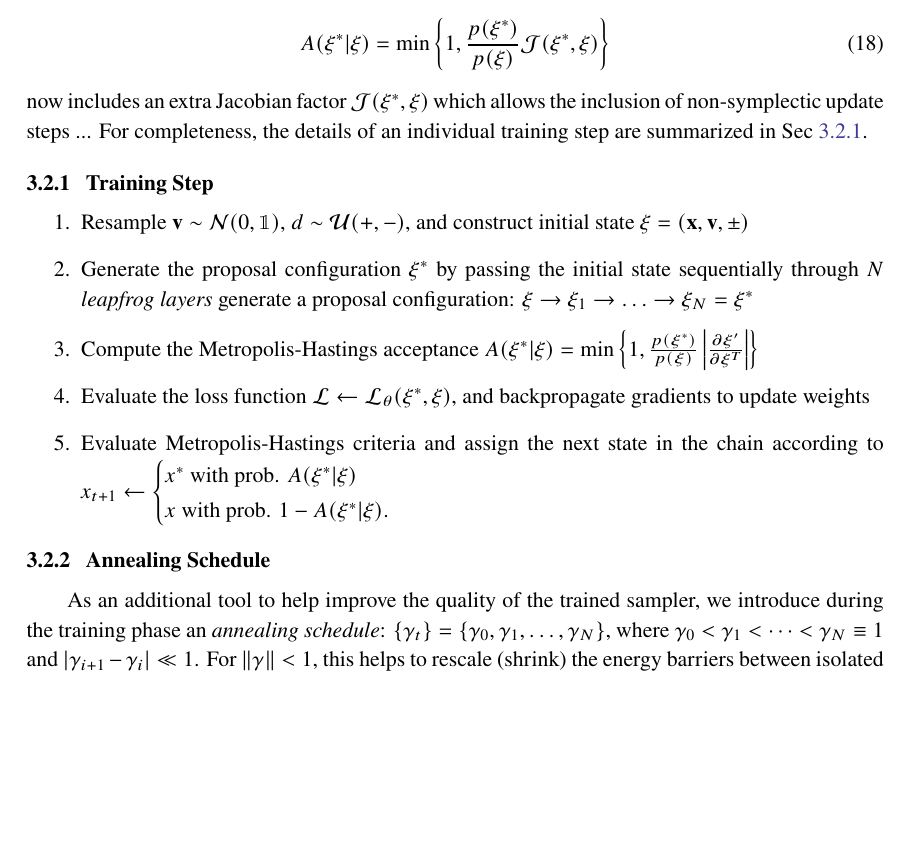
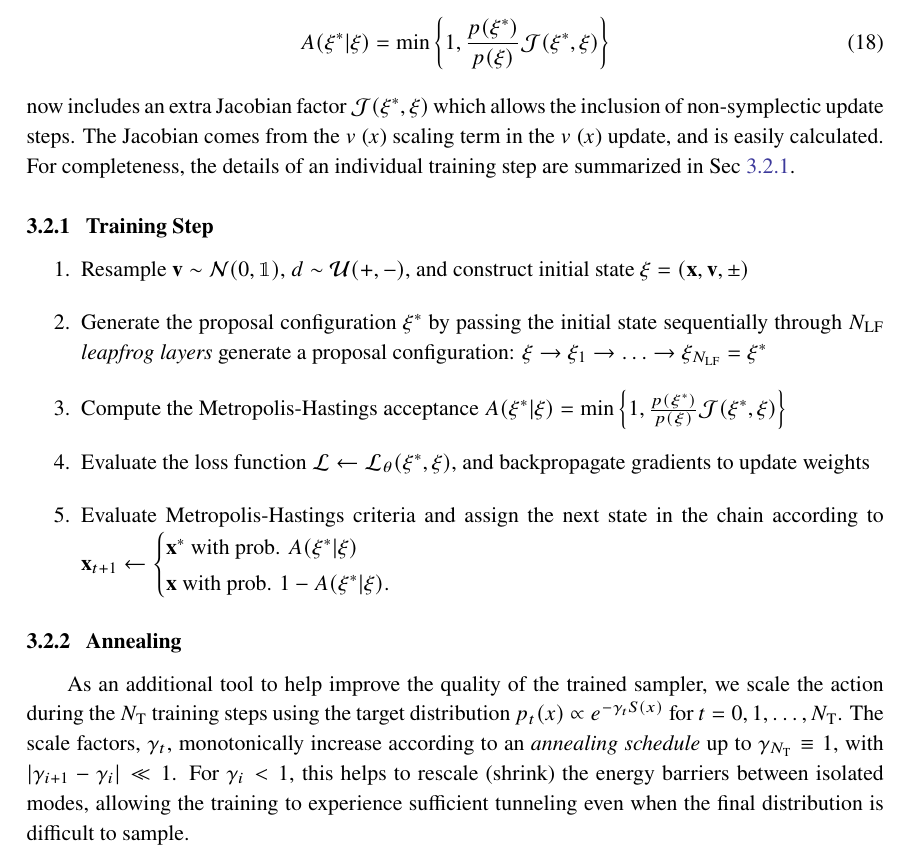
Before and after one commit to saforem2/l2hmc-qcd-Lattice2021, a LaTeX document (main.tex): part of page 6 of 9, cut so that both start at the same text, the shorter picture padded with empty space. Compiled offline with XeLaTeX.

Commit message:
update training

```diff
--- a/main.tex
+++ b/main.tex
@@ -478,7 +478,9 @@ A(\xi^{\ast} | \xi) =
 \min\left\{1, \frac{p(\xi^{\ast})}{p(\xi)} \mathcal{J}(\xi^{\ast},\xi) \right\}
 \end{equation}
 now includes an extra Jacobian factor $\mathcal{J}(\xi^{\ast},\xi)$
-which allows the inclusion of non-symplectic update steps ...
+which allows the inclusion of non-symplectic update steps.
+The Jacobian comes from the $v$ ($x$) scaling term in the $v$ ($x$) update, and
+is easily calculated.
 %
 For completeness, the details of an individual training step are summarized in
 Sec~\ref{subsubsec:trainstep}.
@@ -490,33 +492,36 @@ Sec~\ref{subsubsec:trainstep}.
         \(d \sim \mathcal{U} (+, -)\), and construct initial state
         \(\xi = (\x, \p, \pm)\)
     \item Generate the proposal configuration \(\xi^{\ast}\) by passing the
-        initial state sequentially through \(N\) \emph{leapfrog
+        initial state sequentially through \(N_{\mathrm{LF}}\) \emph{leapfrog
         layers }%\footnote{
             %We defer the details to Sec~\ref{sec:l2hmc}.
         %}
         generate a proposal configuration: \(\xi \rightarrow \xi_{1}
-        \rightarrow \ldots \rightarrow \xi_{N} = \xi^{\ast}\)
+        \rightarrow \ldots \rightarrow \xi_{N_{\mathrm{LF}}} = \xi^{\ast}\)
     \item Compute the Metropolis-Hastings acceptance \(A(\xi^{\ast} | \xi) =
-        \min\left\{1, \frac{p(\xi^{\ast})}{p(\xi)}\left|\frac{\partial
-        \xi'}{\partial \xi^{T}} \right| \right\}\)
+      \min\left\{1, \frac{p(\xi^{\ast})}{p(\xi)}
+      \mathcal{J}(\xi^{\ast},\xi) \right\}\)
     \item Evaluate the loss function \(\mathcal{L} \leftarrow
         \mathcal{L}_{\theta}(\xi^{\ast}, \xi)\), and backpropagate gradients to
         update weights
     \item Evaluate Metropolis-Hastings criteria and assign the next state in
         the chain according to
-        \(x_{t+1} \leftarrow \begin{cases}%
-            x^{\ast} \text{ with prob. } A(\xi^{\ast}|\xi) \\
-            x \text{ with prob. } 1 - A(\xi^{\ast}|\xi).
+        \(\x_{t+1} \leftarrow \begin{cases}%
+            \x^{\ast} \text{ with prob. } A(\xi^{\ast}|\xi) \\
+            \x \text{ with prob. } 1 - A(\xi^{\ast}|\xi).
         \end{cases}\)
 \end{enumerate}
 %
-\subsubsection{\label{subsubsec:annealing}Annealing Schedule}
+\subsubsection{\label{subsubsec:annealing}Annealing}
 As an additional tool to help improve the quality of the trained sampler, we
-introduce during the training phase an \emph{annealing schedule}:
-\(\{\gamma_{t}\} = \{\gamma_{0}, \gamma_{1}, \ldots, \gamma_{N}\}\), where \(\gamma_{0} < \gamma_{1} < \cdots < \gamma_{N} \equiv 1\) and \(|\gamma_{i+1} - \gamma_{i}| \ll 1\).
+scale the action during the $N_{\mathrm{T}}$ training steps using the target
+distribution \(p_{t}(x) \propto e^{-\gamma_{t} S(x)}\)
+for \(t = 0, 1, \ldots, N_{\mathrm{T}}\).
+The scale factors, $\gamma_{t}$, monotonically increase according to
+an \emph{annealing schedule} up to $\gamma_{N_{\mathrm{T}}} \equiv 1$,
+with \(|\gamma_{i+1} - \gamma_{i}| \ll 1\).
 %
-For \(\|\gamma\| < 1\), this helps to rescale (shrink) the energy barriers
-between isolated modes, and our target distribution becomes \(p_{t}(x) \propto
-e^{-\gamma_{t} S(x)}\) for \(t = 0, 1, \ldots, N\).
-%
-\section{\label{sec:results}Results}
+For \(\gamma_i < 1\), this helps to rescale (shrink) the energy
+barriers between isolated modes, allowing the training to experience
+sufficient tunneling even when the final distribution is difficult to
+sample.
@@ -565,3 +564,5 @@ autocorrelation time is much shorter for the trained model across \(\beta \in
 %         average plaquette (left), the real-valued topological charge
 %     (middle) and the effective energy (right).}
 % \end{figure}
+%
+\section{\label{sec:results}Results}
```
Also changed, not shown: main.pdf, main.tex (12 more changed lines).
